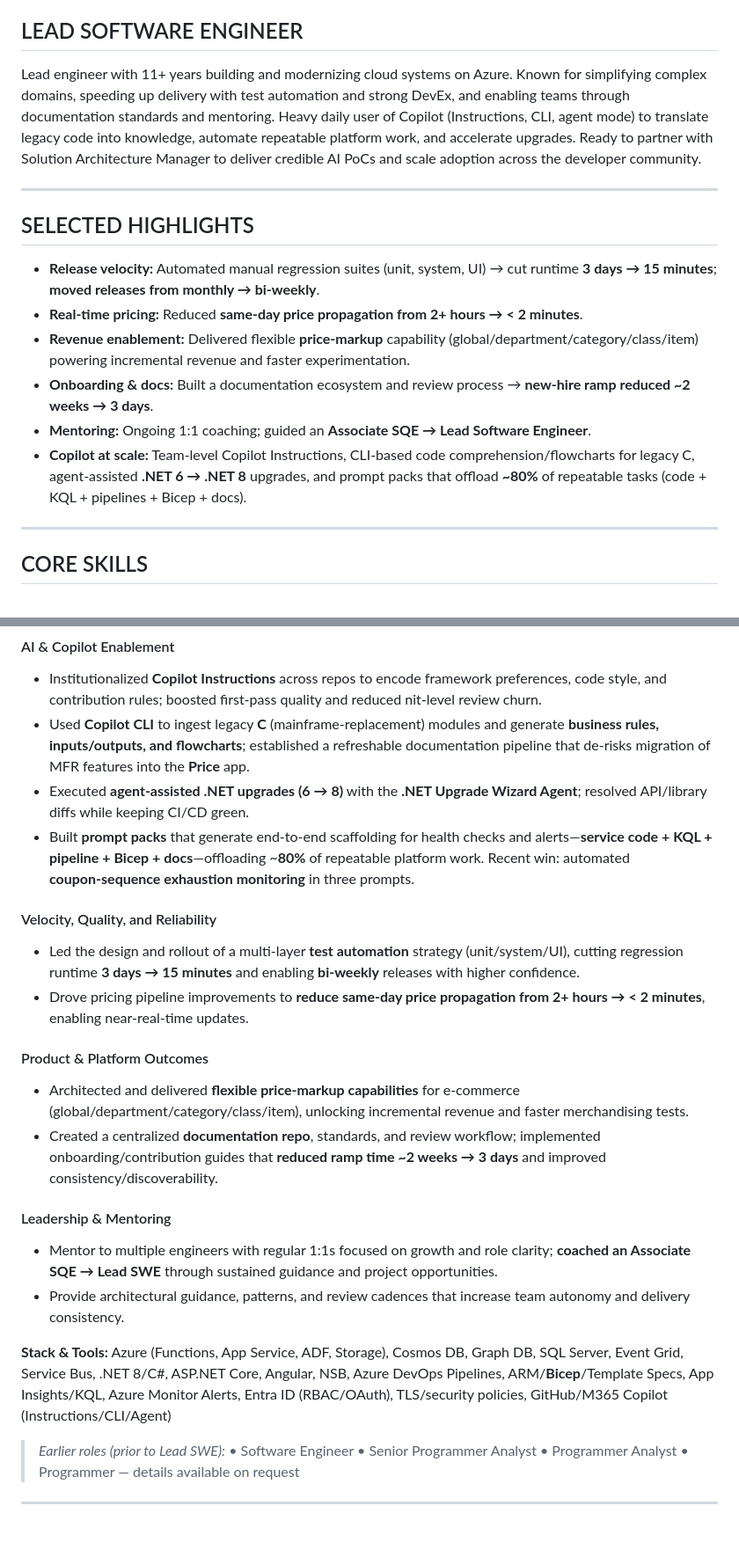
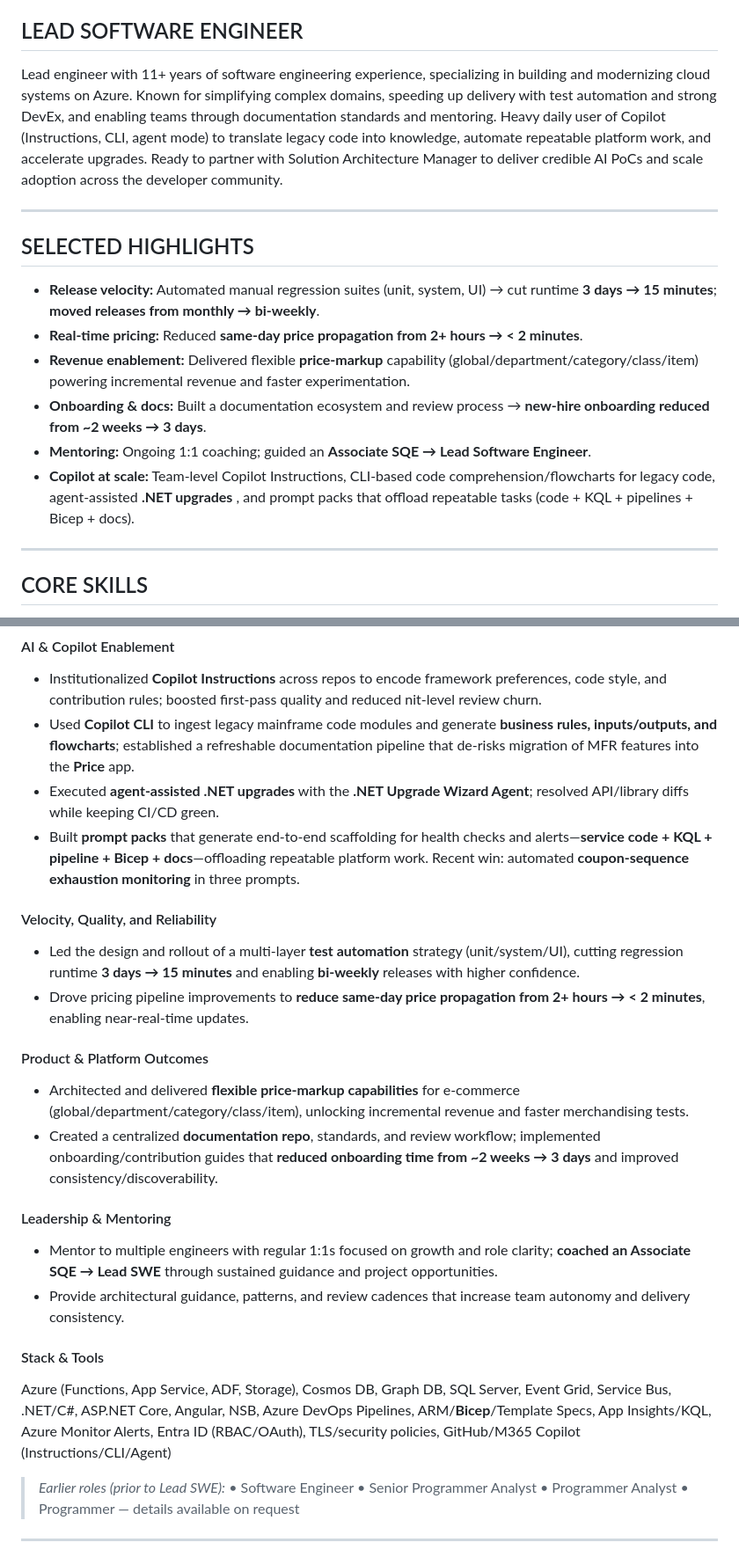
Before and after one commit to peterlentine/peterlentine.github.io, a Markdown page: README.md, 2 parts joined by grey strips. Shown at 88% size. Drawn GitHub-style; blank space fills up the shorter version.

```diff
--- a/README.md
+++ b/README.md
@@ -5,7 +5,7 @@ Rochester, NY • <pete.lentine@wegmans.com> • (585) 313-9734
 
 ## LEAD SOFTWARE ENGINEER
 
-Lead engineer with 11+ years building and modernizing cloud systems on Azure. Known for simplifying complex domains, speeding up delivery with test automation and strong DevEx, and enabling teams through documentation standards and mentoring. Heavy daily user of Copilot (Instructions, CLI, agent mode) to translate legacy code into knowledge, automate repeatable platform work, and accelerate upgrades. Ready to partner with Solution Architecture Manager to deliver credible AI PoCs and scale adoption across the developer community.
+Lead engineer with 11+ years of software engineering experience, specializing in building and modernizing cloud systems on Azure. Known for simplifying complex domains, speeding up delivery with test automation and strong DevEx, and enabling teams through documentation standards and mentoring. Heavy daily user of Copilot (Instructions, CLI, agent mode) to translate legacy code into knowledge, automate repeatable platform work, and accelerate upgrades. Ready to partner with Solution Architecture Manager to deliver credible AI PoCs and scale adoption across the developer community.
 
 ---
 
@@ -14,9 +14,9 @@ Lead engineer with 11+ years building and modernizing cloud systems on Azure. Kn
 - **Release velocity:** Automated manual regression suites (unit, system, UI) → cut runtime **3 days → 15 minutes**; **moved releases from monthly → bi‑weekly**.
 - **Real‑time pricing:** Reduced **same‑day price propagation from 2+ hours → < 2 minutes**.
 - **Revenue enablement:** Delivered flexible **price‑markup** capability (global/department/category/class/item) powering incremental revenue and faster experimentation.
-- **Onboarding & docs:** Built a documentation ecosystem and review process → **new‑hire ramp reduced ~2 weeks → 3 days**.
+- **Onboarding & docs:** Built a documentation ecosystem and review process → **new‑hire onboarding reduced from ~2 weeks → 3 days**.
 - **Mentoring:** Ongoing 1:1 coaching; guided an **Associate SQE → Lead Software Engineer**.
-- **Copilot at scale:** Team‑level Copilot Instructions, CLI‑based code comprehension/flowcharts for legacy C, agent‑assisted **.NET 6 → .NET 8** upgrades, and prompt packs that offload **~80%** of repeatable tasks (code + KQL + pipelines + Bicep + docs).
+- **Copilot at scale:** Team‑level Copilot Instructions, CLI‑based code comprehension/flowcharts for legacy code, agent‑assisted **.NET upgrades** , and prompt packs that offload repeatable tasks (code + KQL + pipelines + Bicep + docs).
 
 ---
 
@@ -42,9 +42,9 @@ Lead engineer with 11+ years building and modernizing cloud systems on Azure. Kn
 #### AI & Copilot Enablement
 
 - Institutionalized **Copilot Instructions** across repos to encode framework preferences, code style, and contribution rules; boosted first‑pass quality and reduced nit‑level review churn.
-- Used **Copilot CLI** to ingest legacy **C** (mainframe‑replacement) modules and generate **business rules, inputs/outputs, and flowcharts**; established a refreshable documentation pipeline that de‑risks migration of MFR features into the **Price** app.
-- Executed **agent‑assisted .NET upgrades (6 → 8)** with the **.NET Upgrade Wizard Agent**; resolved API/library diffs while keeping CI/CD green.
-- Built **prompt packs** that generate end‑to‑end scaffolding for health checks and alerts—**service code + KQL + pipeline + Bicep + docs**—offloading ~**80%** of repeatable platform work. Recent win: automated **coupon‑sequence exhaustion monitoring** in three prompts.
+- Used **Copilot CLI** to ingest legacy mainframe code modules and generate **business rules, inputs/outputs, and flowcharts**; established a refreshable documentation pipeline that de‑risks migration of MFR features into the **Price** app.
+- Executed **agent‑assisted .NET upgrades** with the **.NET Upgrade Wizard Agent**; resolved API/library diffs while keeping CI/CD green.
+- Built **prompt packs** that generate end‑to‑end scaffolding for health checks and alerts—**service code + KQL + pipeline + Bicep + docs**—offloading repeatable platform work. Recent win: automated **coupon‑sequence exhaustion monitoring** in three prompts.
 
 #### Velocity, Quality, and Reliability
 
@@ -54,14 +54,16 @@ Lead engineer with 11+ years building and modernizing cloud systems on Azure. Kn
 #### Product & Platform Outcomes
 
 - Architected and delivered **flexible price‑markup capabilities** for e‑commerce (global/department/category/class/item), unlocking incremental revenue and faster merchandising tests.
-- Created a centralized **documentation repo**, standards, and review workflow; implemented onboarding/contribution guides that **reduced ramp time ~2 weeks → 3 days** and improved consistency/discoverability.
+- Created a centralized **documentation repo**, standards, and review workflow; implemented onboarding/contribution guides that **reduced onboarding time from ~2 weeks → 3 days** and improved consistency/discoverability.
 
 #### Leadership & Mentoring
 
 - Mentor to multiple engineers with regular 1:1s focused on growth and role clarity; **coached an Associate SQE → Lead SWE** through sustained guidance and project opportunities.
 - Provide architectural guidance, patterns, and review cadences that increase team autonomy and delivery consistency.
 
-**Stack & Tools:** Azure (Functions, App Service, ADF, Storage), Cosmos DB, Graph DB, SQL Server, Event Grid, Service Bus, .NET 8/C#, ASP.NET Core, Angular, NSB, Azure DevOps Pipelines, ARM/**Bicep**/Template Specs, App Insights/KQL, Azure Monitor Alerts, Entra ID (RBAC/OAuth), TLS/security policies, GitHub/M365 Copilot (Instructions/CLI/Agent)
+#### Stack & Tools
+
+Azure (Functions, App Service, ADF, Storage), Cosmos DB, Graph DB, SQL Server, Event Grid, Service Bus, .NET/C#, ASP.NET Core, Angular, NSB, Azure DevOps Pipelines, ARM/**Bicep**/Template Specs, App Insights/KQL, Azure Monitor Alerts, Entra ID (RBAC/OAuth), TLS/security policies, GitHub/M365 Copilot (Instructions/CLI/Agent)
 
 > *Earlier roles (prior to Lead SWE):* • Software Engineer • Senior Programmer Analyst • Programmer Analyst • Programmer — details available on request
 
```
Also changed, not shown: other parts of README.md (+3 -2 lines).
